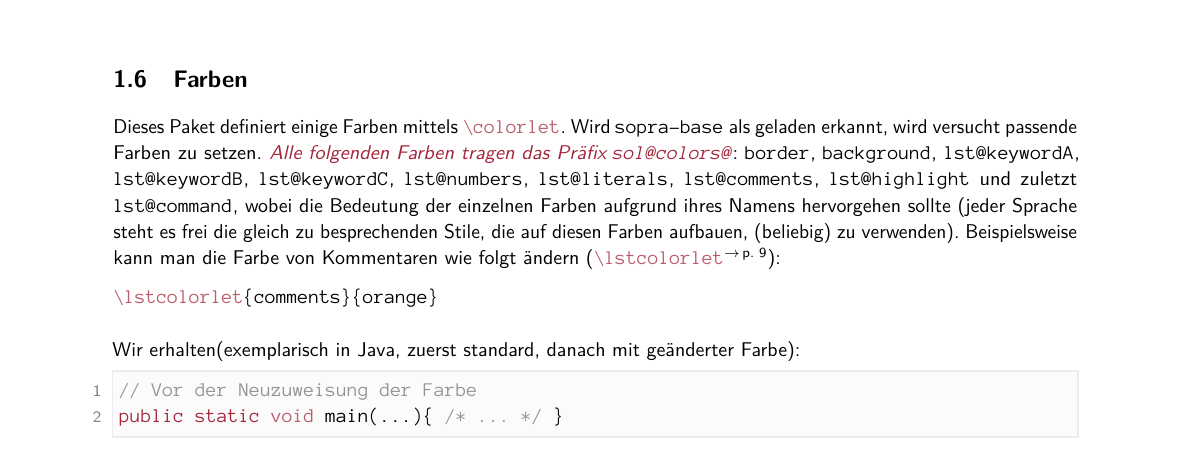
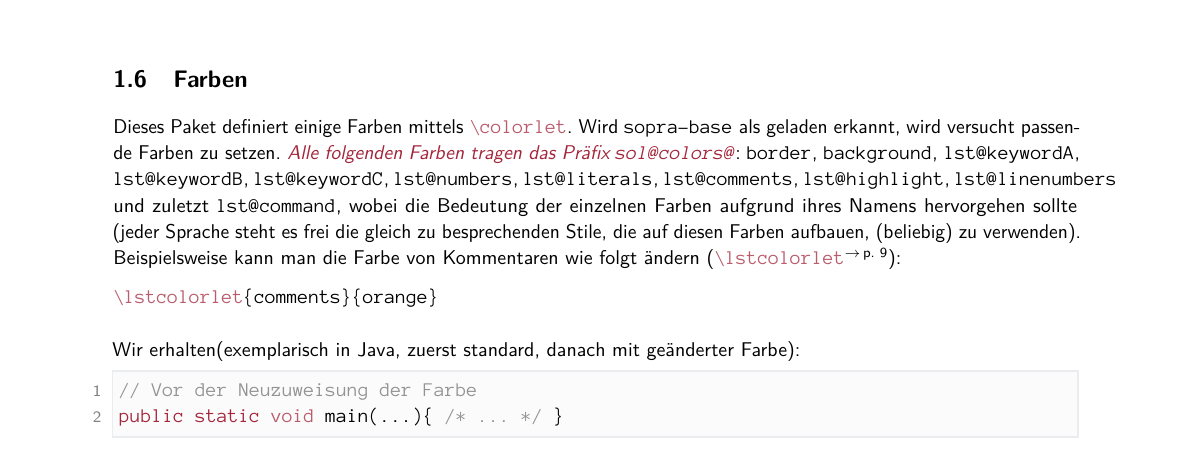
Before and after one commit to EagleoutIce/sopra-collection, a LaTeX document (sopra-listings/sopra-listings.doc.tex): part of page 4 of 13, cut so that both start at the same text. Compiled offline with pdfLaTeX; a LaTeX package or settings file that is missing is left out.

Commit message:
adding new color to doc

```diff
--- a/sopra-listings/sopra-listings.doc.tex
+++ b/sopra-listings/sopra-listings.doc.tex
@@ -199,7 +199,7 @@ public static void main(String[] args) { }
     \end{argument}
 \subsection{Farben}
 
-    Dieses Paket definiert einige Farben mittels \cmd{colorlet}. Wird \T{sopra-base} als geladen erkannt, wird versucht passende Farben zu setzen. \imptext{Alle folgenden Farben tragen das Präfix \T{sol@colors@}}: \T{border}, \T{background}, \T{lst@keywordA}, \T{lst@keywordB}, \T{lst@keywordC}, \T{lst@numbers}, \T{lst@literals}, \T{lst@comments}, \T{lst@highlight} und zuletzt \T{lst@command}, wobei die Bedeutung der einzelnen Farben aufgrund ihres Namens hervorgehen sollte (jeder Sprache steht es frei die gleich zu besprechenden Stile, die
+    Dieses Paket definiert einige Farben mittels \cmd{colorlet}. Wird \T{sopra-base} als geladen erkannt, wird versucht passende Farben zu setzen. \imptext{Alle folgenden Farben tragen das Präfix \T{sol@colors@}}: \T{border}, \T{background}, \T{lst@keywordA}, \T{lst@keywordB}, \T{lst@keywordC}, \T{lst@numbers}, \T{lst@literals}, \T{lst@comments}, \T{lst@highlight}, \T{lst@linenumbers} und zuletzt \T{lst@command}, wobei die Bedeutung der einzelnen Farben aufgrund ihres Namens hervorgehen sollte (jeder Sprache steht es frei die gleich zu besprechenden Stile, die
     auf diesen Farben aufbauen, (beliebig) zu verwenden). Beispielsweise kann man die Farbe
     von Kommentaren wie folgt ändern (\cmdref{lstcolorlet}):
 \begin{plainlatex}[morekeywords={[2]{\\lstcolorlet}}]
```
